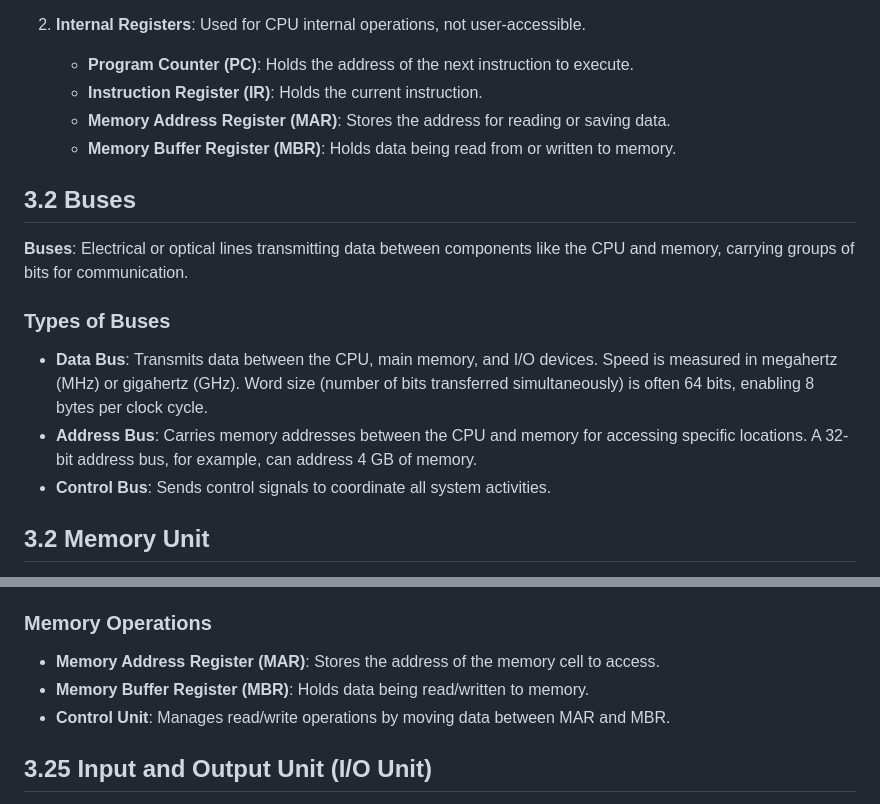
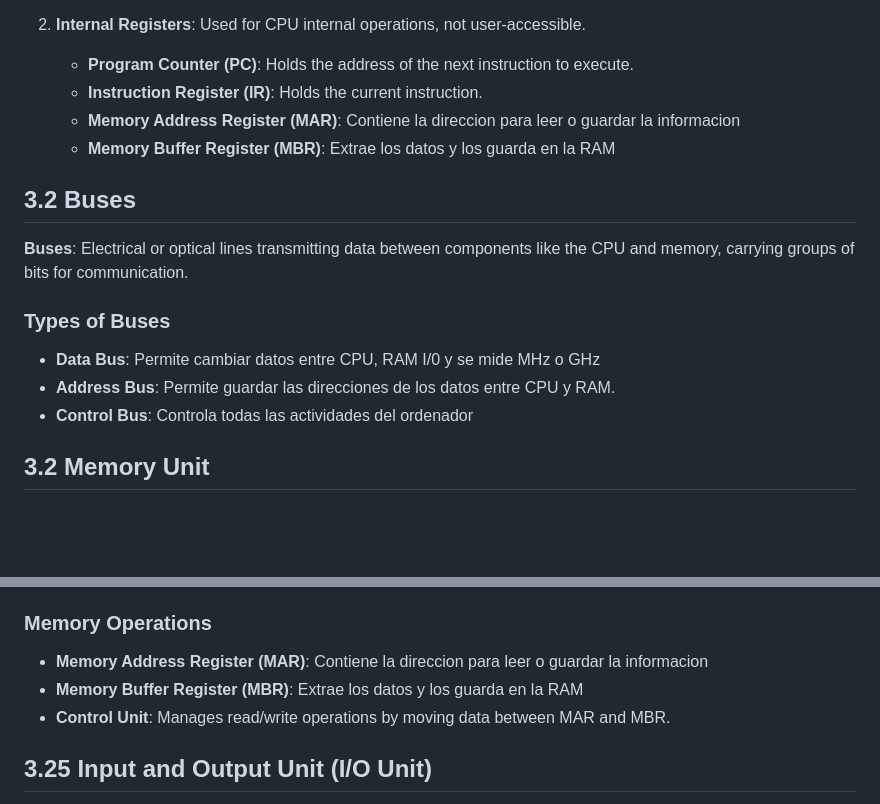
Before and after one commit to Plati287/webpablo, a Markdown page: Hardware1ASIR/Unidad2_resumen1.md, 2 parts joined by grey strips. GitHub-like rendering; blank space fills up the shorter version.

Commit message:
Modificado

```diff
--- a/Hardware1ASIR/Unidad2_resumen1.md
+++ b/Hardware1ASIR/Unidad2_resumen1.md
@@ -108,8 +108,8 @@ Modern CPUs may also include additional components, like cache memory and someti
 2. **Internal Registers**: Used for CPU internal operations, not user-accessible.
    - **Program Counter (PC)**: Holds the address of the next instruction to execute.
    - **Instruction Register (IR)**: Holds the current instruction.
-   - **Memory Address Register (MAR)**: Stores the address for reading or saving data.
-   - **Memory Buffer Register (MBR)**: Holds data being read from or written to memory.
+   - **Memory Address Register (MAR)**: Contiene la direccion para leer o guardar la informacion
+   - **Memory Buffer Register (MBR)**: Extrae los datos y los guarda en la RAM
 
 ## 3.2 Buses
 
@@ -117,9 +117,9 @@ Modern CPUs may also include additional components, like cache memory and someti
 
 ### Types of Buses
 
-- **Data Bus**: Transmits data between the CPU, main memory, and I/O devices. Speed is measured in megahertz (MHz) or gigahertz (GHz). Word size (number of bits transferred simultaneously) is often 64 bits, enabling 8 bytes per clock cycle.
-- **Address Bus**: Carries memory addresses between the CPU and memory for accessing specific locations. A 32-bit address bus, for example, can address 4 GB of memory.
-- **Control Bus**: Sends control signals to coordinate all system activities.
+- **Data Bus**: Permite cambiar datos entre CPU, RAM I/0 y se mide MHz o GHz
+- **Address Bus**: Permite guardar las direcciones de los datos entre CPU y RAM.
+- **Control Bus**: Controla todas las actividades del ordenador
 
 ## 3.2 Memory Unit
 
@@ -133,8 +133,8 @@ The **Memory Unit** mainly consists of RAM (Random Access Memory) and ROM (Read-
 
 ### Memory Operations
 
-- **Memory Address Register (MAR)**: Stores the address of the memory cell to access.
-- **Memory Buffer Register (MBR)**: Holds data being read/written to memory.
+- **Memory Address Register (MAR)**: Contiene la direccion para leer o guardar la informacion
+- **Memory Buffer Register (MBR)**: Extrae los datos y los guarda en la RAM
 - **Control Unit**: Manages read/write operations by moving data between MAR and MBR.
 
 ## 3.25 Input and Output Unit (I/O Unit)
```
